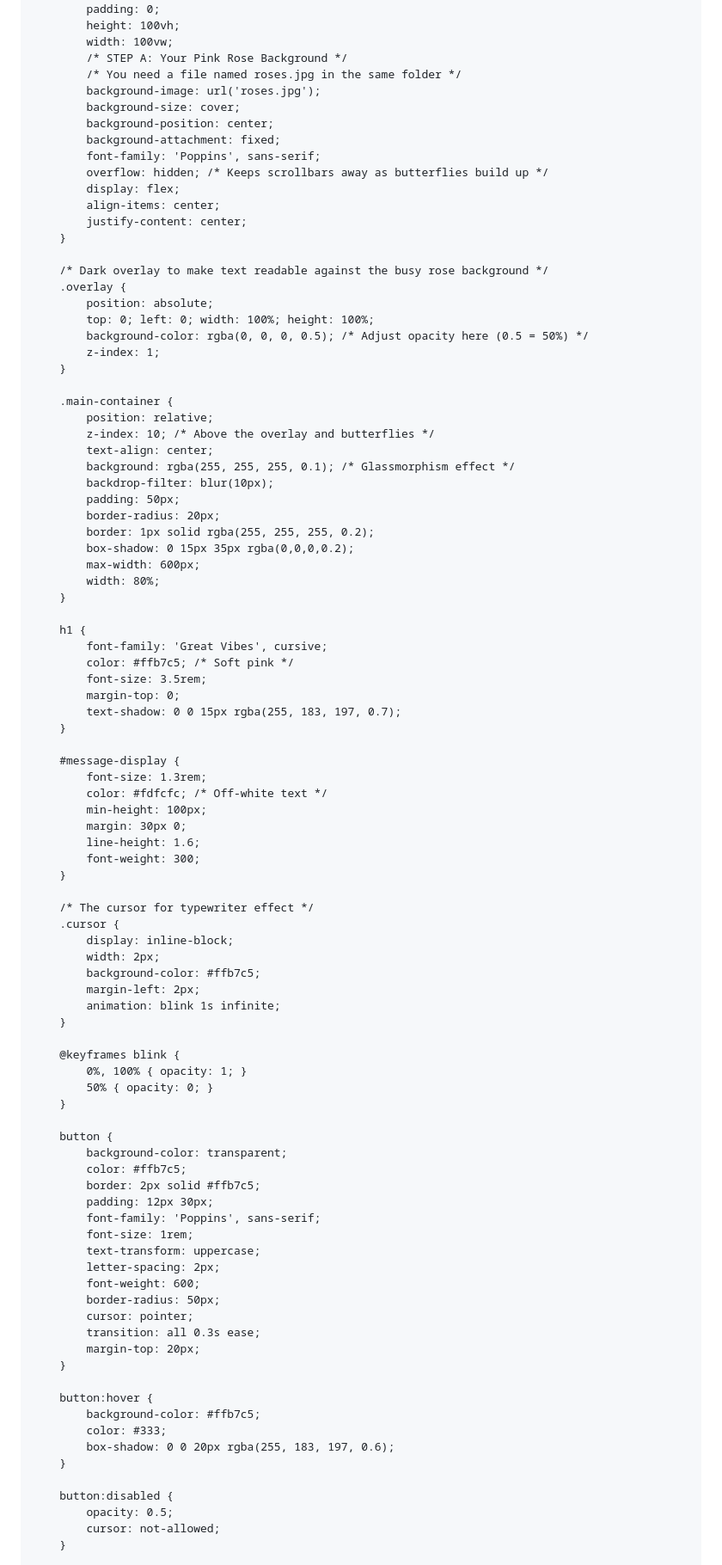
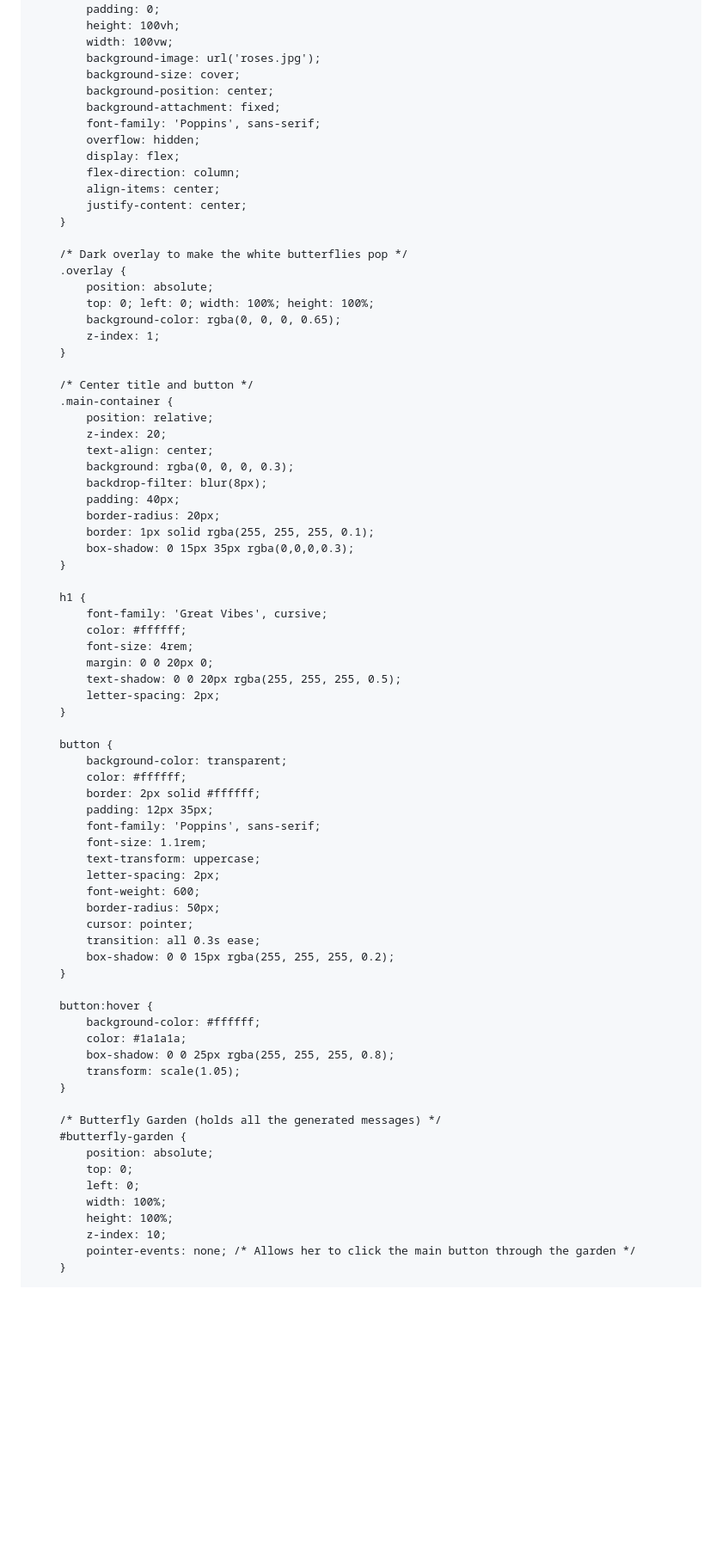
Before and after one commit to notsparkk/My-cutiee.github.io, a Markdown page: README.md, the part around one of its changes. Shown at 86% size. Drawn GitHub-style; blank space fills up the shorter version.

Commit message:
Refactor styles and improve butterfly interaction
Updated styles and functionality for the love-themed webpage.

```diff
--- a/README.md
+++ b/README.md
@@ -4,7 +4,7 @@
     <meta name="viewport" content="width=device-width, initial-scale=1.0">
     <title>For Manya ❤️</title>
     <style>
-        /* Immersive, romantic Google Font */
+        /* Immersive, romantic Google Fonts */
         @import url('https://fonts.googleapis.com/css2?family=Great+Vibes&family=Poppins:wght@300;400;600&display=swap');
 
         body {
@@ -12,96 +12,79 @@
             padding: 0;
             height: 100vh;
             width: 100vw;
-            /* STEP A: Your Pink Rose Background */
-            /* You need a file named roses.jpg in the same folder */
             background-image: url('roses.jpg');
             background-size: cover;
             background-position: center;
             background-attachment: fixed;
             font-family: 'Poppins', sans-serif;
-            overflow: hidden; /* Keeps scrollbars away as butterflies build up */
+            overflow: hidden;
             display: flex;
+            flex-direction: column;
             align-items: center;
             justify-content: center;
         }
 
-        /* Dark overlay to make text readable against the busy rose background */
+        /* Dark overlay to make the white butterflies pop */
         .overlay {
             position: absolute;
             top: 0; left: 0; width: 100%; height: 100%;
-            background-color: rgba(0, 0, 0, 0.5); /* Adjust opacity here (0.5 = 50%) */
+            background-color: rgba(0, 0, 0, 0.65);
             z-index: 1;
         }
 
+        /* Center title and button */
         .main-container {
             position: relative;
-            z-index: 10; /* Above the overlay and butterflies */
+            z-index: 20;
             text-align: center;
-            background: rgba(255, 255, 255, 0.1); /* Glassmorphism effect */
-            backdrop-filter: blur(10px);
-            padding: 50px;
+            background: rgba(0, 0, 0, 0.3);
+            backdrop-filter: blur(8px);
+            padding: 40px;
             border-radius: 20px;
-            border: 1px solid rgba(255, 255, 255, 0.2);
-            box-shadow: 0 15px 35px rgba(0,0,0,0.2);
-            max-width: 600px;
-            width: 80%;
+            border: 1px solid rgba(255, 255, 255, 0.1);
+            box-shadow: 0 15px 35px rgba(0,0,0,0.3);
         }
 
         h1 {
             font-family: 'Great Vibes', cursive;
-            color: #ffb7c5; /* Soft pink */
-            font-size: 3.5rem;
-            margin-top: 0;
-            text-shadow: 0 0 15px rgba(255, 183, 197, 0.7);
-        }
-
-        #message-display {
-            font-size: 1.3rem;
-            color: #fdfcfc; /* Off-white text */
-            min-height: 100px;
-            margin: 30px 0;
-            line-height: 1.6;
-            font-weight: 300;
-        }
-
-        /* The cursor for typewriter effect */
-        .cursor {
-            display: inline-block;
-            width: 2px;
-            background-color: #ffb7c5;
-            margin-left: 2px;
-            animation: blink 1s infinite;
-        }
-
-        @keyframes blink {
-            0%, 100% { opacity: 1; }
-            50% { opacity: 0; }
+            color: #ffffff;
+            font-size: 4rem;
+            margin: 0 0 20px 0;
+            text-shadow: 0 0 20px rgba(255, 255, 255, 0.5);
+            letter-spacing: 2px;
         }
 
         button {
             background-color: transparent;
-            color: #ffb7c5;
-            border: 2px solid #ffb7c5;
-            padding: 12px 30px;
+            color: #ffffff;
+            border: 2px solid #ffffff;
+            padding: 12px 35px;
             font-family: 'Poppins', sans-serif;
-            font-size: 1rem;
+            font-size: 1.1rem;
             text-transform: uppercase;
             letter-spacing: 2px;
             font-weight: 600;
             border-radius: 50px;
             cursor: pointer;
             transition: all 0.3s ease;
-            margin-top: 20px;
+            box-shadow: 0 0 15px rgba(255, 255, 255, 0.2);
         }
 
         button:hover {
-            background-color: #ffb7c5;
-            color: #333;
-            box-shadow: 0 0 20px rgba(255, 183, 197, 0.6);
+            background-color: #ffffff;
+            color: #1a1a1a;
+            box-shadow: 0 0 25px rgba(255, 255, 255, 0.8);
+            transform: scale(1.05);
         }
 
-        button:disabled {
-            opacity: 0.5;
-            cursor: not-allowed;
+        /* Butterfly Garden (holds all the generated messages) */
+        #butterfly-garden {
+            position: absolute;
+            top: 0;
+            left: 0;
+            width: 100%;
+            height: 100%;
+            z-index: 10;
+            pointer-events: none; /* Allows her to click the main button through the garden */
         }
 
```
Also changed, not shown: other parts of README.md (+118 -81 lines).
